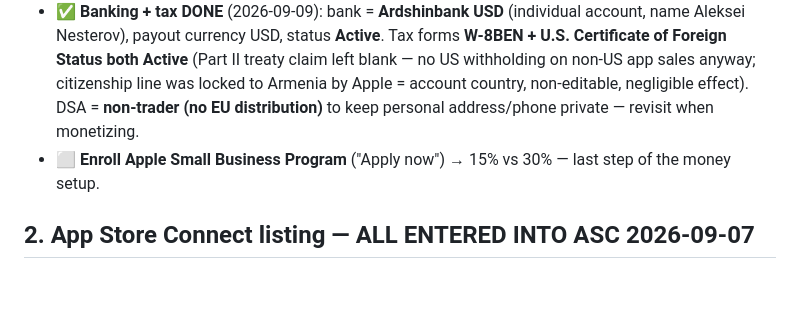
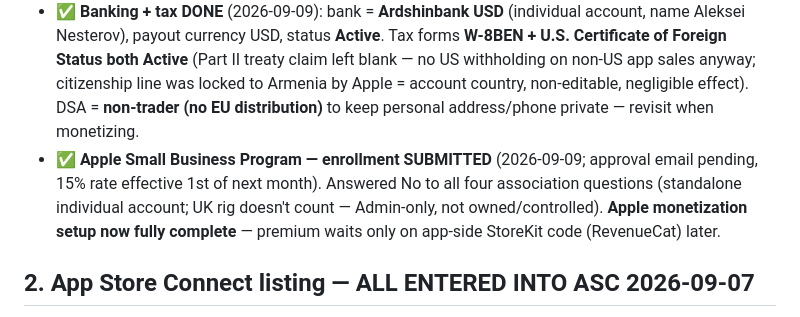
Before and after one commit to darkarchonful/warmth, a Markdown page: LAUNCH_CHECKLIST.md, the part around the change. Drawn GitHub-style; blank space fills up the shorter version.

Commit message:
Checklist: Small Business Program enrollment submitted — Apple money setup complete
All monetization prerequisites done: Paid Apps agreement, banking
(Ardshinbank USD active), W-8BEN + Foreign Status active, DSA non-trader,
Small Business enrollment submitted (15% pending approval). Premium now
only needs the app-side StoreKit/RevenueCat code, later.

Co-Authored-By: Claude Opus 4.8 <noreply@anthropic.com>
Claude-Session: https://claude.ai/code/session_01D7mB8xuJbAVZNh4k165UdM

```diff
--- a/LAUNCH_CHECKLIST.md
+++ b/LAUNCH_CHECKLIST.md
@@ -15,7 +15,7 @@ Public iOS launch readiness. Status legend: ✅ done · ⏳ in progress · ⬜ n
 - ✅ Generate fresh **signing credentials** on the Armenia team (dist cert + profile + APNs, stored on EAS) — TestFlight build **5** live + smoke-tested (launch, Apple/Google/email sign-in, data load all pass) 2026-09-07
 - ✅ **Paid Applications Agreement signed** (2026-09-09) — active.
 - ✅ **Banking + tax DONE** (2026-09-09): bank = **Ardshinbank USD** (individual account, name Aleksei Nesterov), payout currency USD, status **Active**. Tax forms **W-8BEN + U.S. Certificate of Foreign Status both Active** (Part II treaty claim left blank — no US withholding on non-US app sales anyway; citizenship line was locked to Armenia by Apple = account country, non-editable, negligible effect). DSA = **non-trader (no EU distribution)** to keep personal address/phone private — revisit when monetizing.
-- ⬜ **Enroll Apple Small Business Program** ("Apply now") → 15% vs 30% — last step of the money setup.
+- ✅ **Apple Small Business Program — enrollment SUBMITTED** (2026-09-09; approval email pending, 15% rate effective 1st of next month). Answered No to all four association questions (standalone individual account; UK rig doesn't count — Admin-only, not owned/controlled). **Apple monetization setup now fully complete** — premium waits only on app-side StoreKit code (RevenueCat) later.
 
 ## 2. App Store Connect listing  — ALL ENTERED INTO ASC 2026-09-07
 - ✅ **Listing copy** — name "Warmth: Ideas for Two", subtitle, description, keywords, categories (Lifestyle / Social Networking) entered in ASC. Source `docs/APP_STORE_LISTING.md`
```
